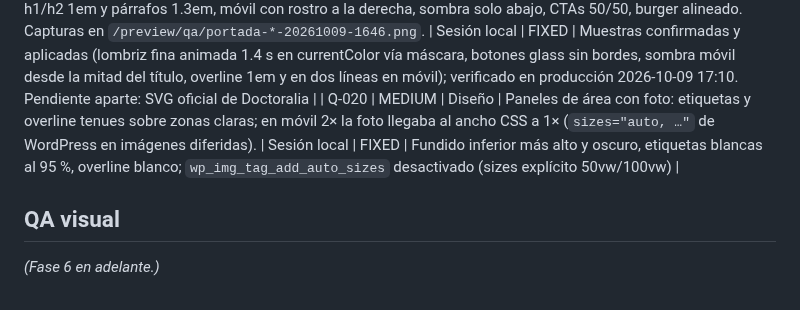
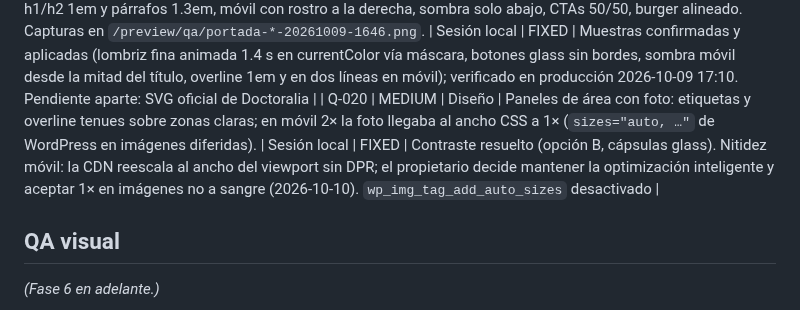
Before and after one commit to bellorin-apps/Irinaweb, a Markdown page: QA.md, the part around the change. GitHub-like rendering.

```diff
--- a/QA.md
+++ b/QA.md
@@ -35,7 +35,7 @@ Estados: OPEN · FIXING · FIXED · VERIFIED · WONTFIX (con motivo)
 | Q-017 | HIGH | Contenido | `/primera-consulta/` y `/preguntas-frecuentes/` publicadas con «Costo de la consulta: [PENDIENTE DE CONFIRMACIÓN]» visible. | Sesión local | FIXED | Texto sustituido por «Te confirmamos el costo al agendar por WhatsApp…» en `build-pages.py`; José decide si publica el costo. Verificado en producción: 0 marcadores en las cuatro páginas |
 | Q-018 | LOW | SEO | `/preguntas-frecuentes/` sin `FAQPage` en JSON-LD (el widget `di-faq` no lo emite). | Sesión local | OPEN | Valorar emitir FAQPage desde el widget en una sola página (evitar duplicar en Primera consulta) |
 | Q-019 | INFO | QA | Tanda 1 (D-046) verificada en producción por la sesión local: cabecera 22/12 px y logo 68/48 px, barra glass con sombra, 4 círculos de redes, logo de WhatsApp real (0 «message-circle»), overline sin guion, botones glass, h1/h2 1em y párrafos 1.3em, móvil con rostro a la derecha, sombra solo abajo, CTAs 50/50, burger alineado. Capturas en `/preview/qa/portada-*-20261009-1646.png`. | Sesión local | FIXED | Muestras confirmadas y aplicadas (lombriz fina animada 1.4 s en currentColor vía máscara, botones glass sin bordes, sombra móvil desde la mitad del título, overline 1em y en dos líneas en móvil); verificado en producción 2026-10-09 17:10. Pendiente aparte: SVG oficial de Doctoralia |
-| Q-020 | MEDIUM | Diseño | Paneles de área con foto: etiquetas y overline tenues sobre zonas claras; en móvil 2× la foto llegaba al ancho CSS a 1× (`sizes="auto, …"` de WordPress en imágenes diferidas). | Sesión local | FIXED | Fundido inferior más alto y oscuro, etiquetas blancas al 95 %, overline blanco; `wp_img_tag_add_auto_sizes` desactivado (sizes explícito 50vw/100vw) |
+| Q-020 | MEDIUM | Diseño | Paneles de área con foto: etiquetas y overline tenues sobre zonas claras; en móvil 2× la foto llegaba al ancho CSS a 1× (`sizes="auto, …"` de WordPress en imágenes diferidas). | Sesión local | FIXED | Contraste resuelto (opción B, cápsulas glass). Nitidez móvil: la CDN reescala al ancho del viewport sin DPR; el propietario decide mantener la optimización inteligente y aceptar 1× en imágenes no a sangre (2026-10-10). `wp_img_tag_add_auto_sizes` desactivado |
 
 ## QA visual
 
```
Also changed, not shown: NEXT.md (+1 -1 lines).
